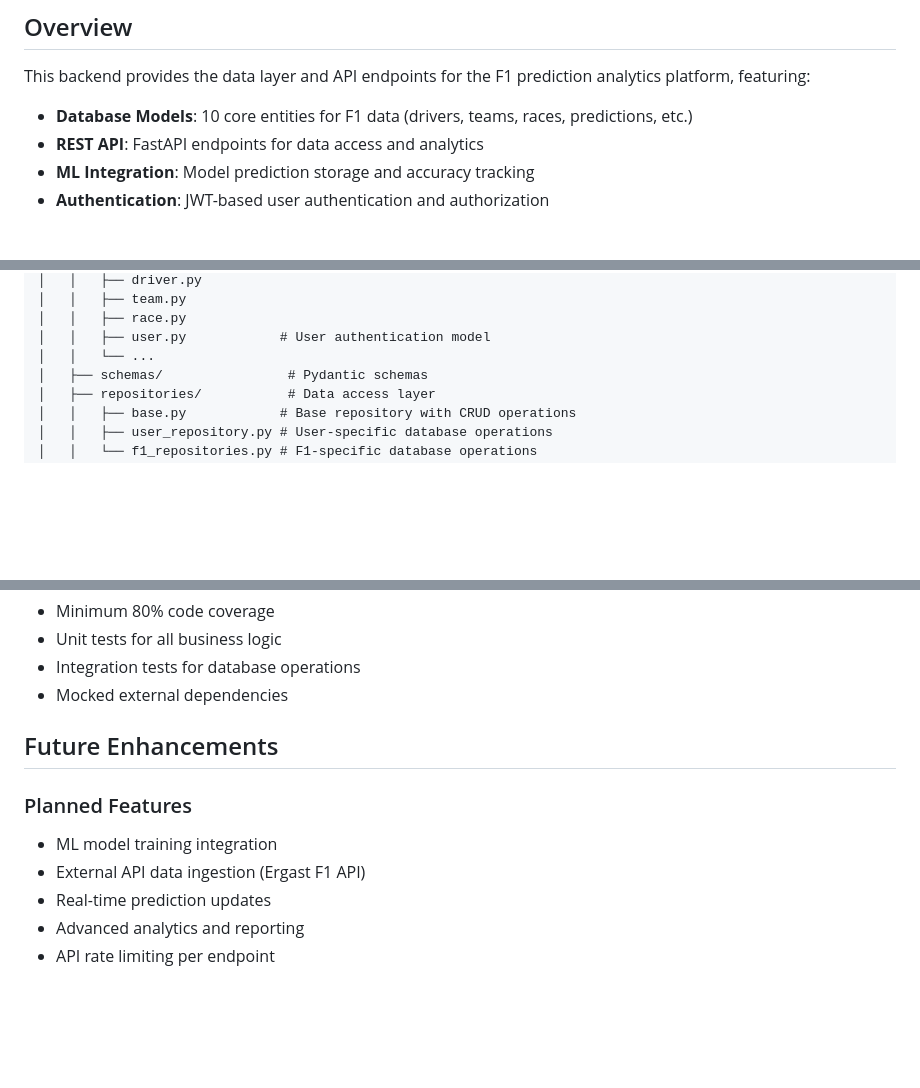
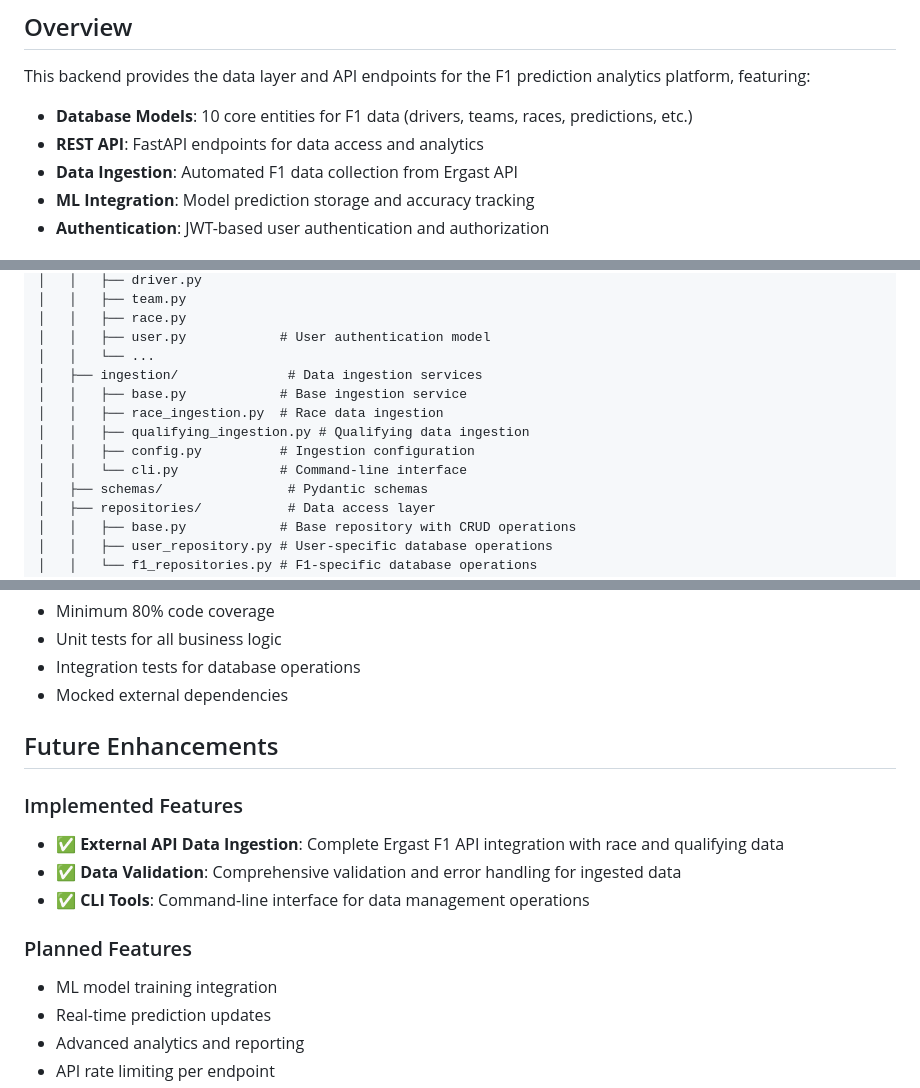
Before and after one commit to bobbydeveaux/simple-spaghetti-website, a Markdown page: f1-analytics/backend/README.md, 3 parts joined by grey strips. Rendered like a GitHub page; blank space fills up the shorter version.

```diff
--- a/f1-analytics/backend/README.md
+++ b/f1-analytics/backend/README.md
@@ -8,6 +8,7 @@ This backend provides the data layer and API endpoints for the F1 prediction ana
 
 - **Database Models**: 10 core entities for F1 data (drivers, teams, races, predictions, etc.)
 - **REST API**: FastAPI endpoints for data access and analytics
+- **Data Ingestion**: Automated F1 data collection from Ergast API
 - **ML Integration**: Model prediction storage and accuracy tracking
 - **Authentication**: JWT-based user authentication and authorization
 
@@ -177,6 +239,12 @@ f1-analytics/backend/
 │   │   ├── race.py
 │   │   ├── user.py            # User authentication model
 │   │   └── ...
+│   ├── ingestion/              # Data ingestion services
+│   │   ├── base.py            # Base ingestion service
+│   │   ├── race_ingestion.py  # Race data ingestion
+│   │   ├── qualifying_ingestion.py # Qualifying data ingestion
+│   │   ├── config.py          # Ingestion configuration
+│   │   └── cli.py             # Command-line interface
 │   ├── schemas/                # Pydantic schemas
 │   ├── repositories/           # Data access layer
 │   │   ├── base.py            # Base repository with CRUD operations
@@ -320,9 +390,13 @@ Always use Alembic migrations for schema changes to maintain version control and
 
 ## Future Enhancements
 
+### Implemented Features
+- ✅ **External API Data Ingestion**: Complete Ergast F1 API integration with race and qualifying data
+- ✅ **Data Validation**: Comprehensive validation and error handling for ingested data
+- ✅ **CLI Tools**: Command-line interface for data management operations
+
 ### Planned Features
 - ML model training integration
-- External API data ingestion (Ergast F1 API)
 - Real-time prediction updates
 - Advanced analytics and reporting
 - API rate limiting per endpoint
```
Also changed, not shown: other parts of f1-analytics/backend/README.md (+63 -0 lines), README.md (+37 -0 lines), docs/F1_DATA_INGESTION.md (added, +438 -0 lines).
